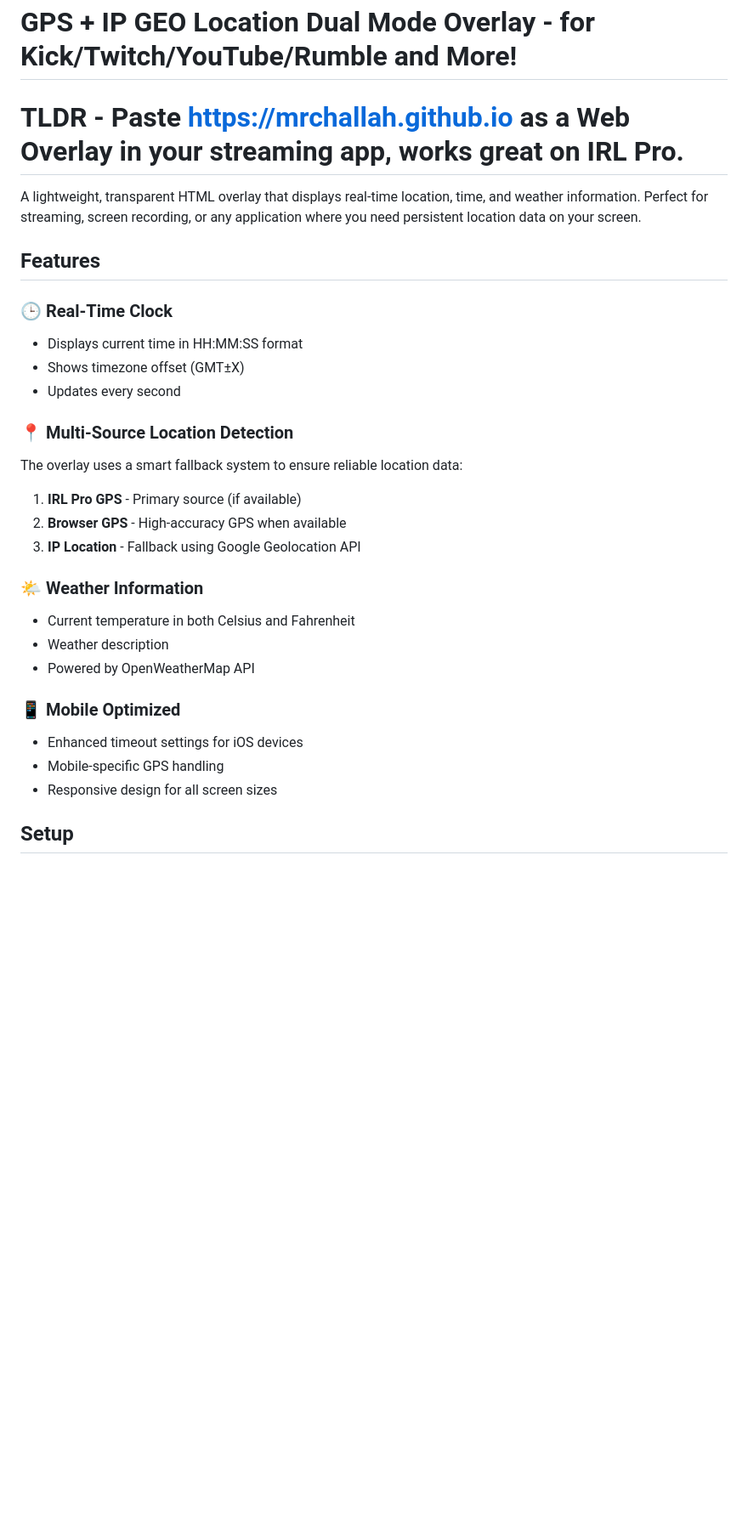
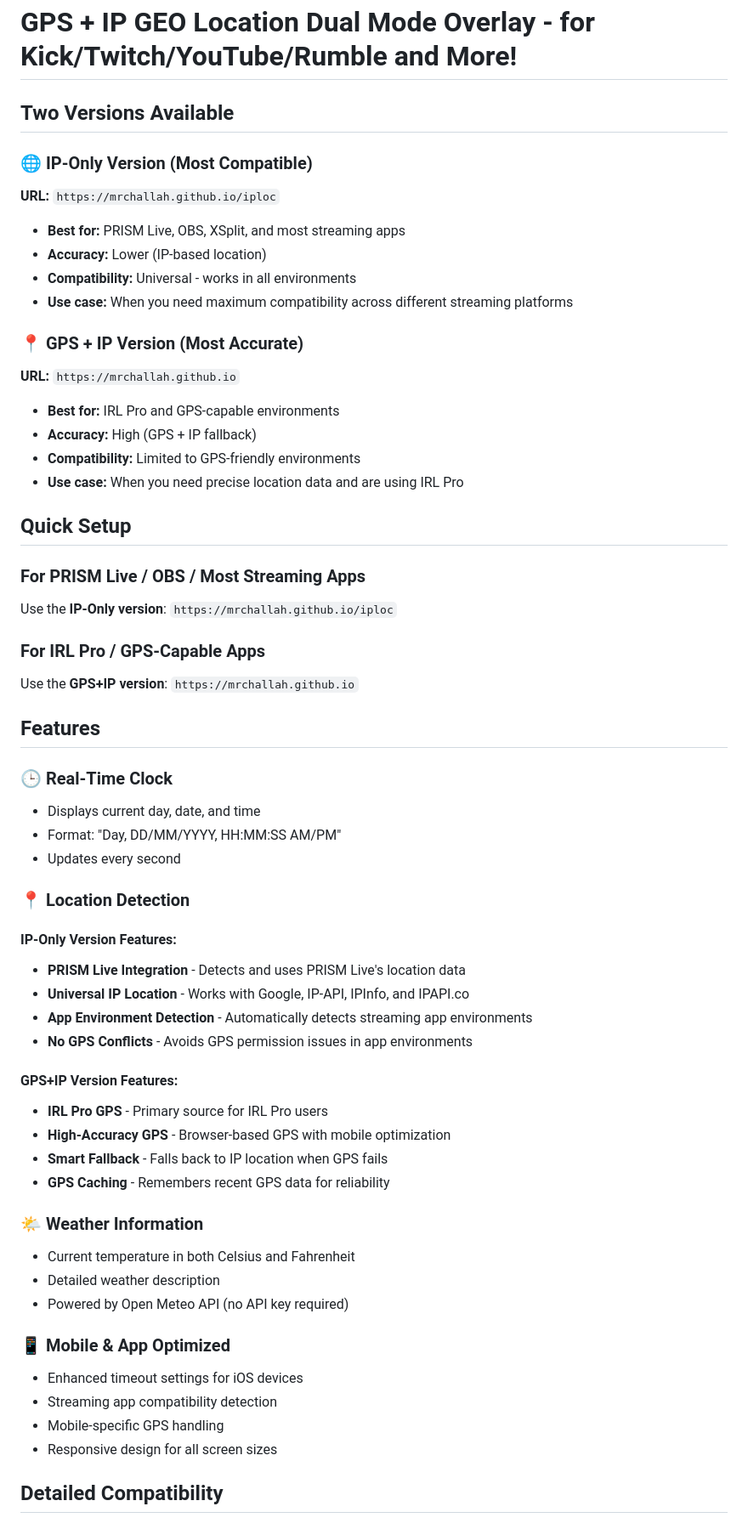
Before and after one commit to MrChallah/iploc, a Markdown page: README.md, the part around one of its changes. Shown at 85% size. Rendered like a GitHub page; blank space fills up the shorter version.

```diff
--- a/README.md
+++ b/README.md
@@ -1,32 +1,60 @@
 # GPS + IP GEO Location Dual Mode Overlay - for Kick/Twitch/YouTube/Rumble and More!
 
-# TLDR - Paste https://mrchallah.github.io as a Web Overlay in your streaming app, works great on IRL Pro.
+## Two Versions Available
 
-A lightweight, transparent HTML overlay that displays real-time location, time, and weather information. Perfect for streaming, screen recording, or any application where you need persistent location data on your screen.
+### 🌐 IP-Only Version (Most Compatible)
+**URL:** `https://mrchallah.github.io/iploc`
+- **Best for:** PRISM Live, OBS, XSplit, and most streaming apps
+- **Accuracy:** Lower (IP-based location)
+- **Compatibility:** Universal - works in all environments
+- **Use case:** When you need maximum compatibility across different streaming platforms
+
+### 📍 GPS + IP Version (Most Accurate)
+**URL:** `https://mrchallah.github.io`
+- **Best for:** IRL Pro and GPS-capable environments
+- **Accuracy:** High (GPS + IP fallback)
+- **Compatibility:** Limited to GPS-friendly environments
+- **Use case:** When you need precise location data and are using IRL Pro
+
+## Quick Setup
+
+### For PRISM Live / OBS / Most Streaming Apps
+Use the **IP-Only version**: `https://mrchallah.github.io/iploc`
+
+### For IRL Pro / GPS-Capable Apps
+Use the **GPS+IP version**: `https://mrchallah.github.io`
 
 ## Features
 
 ### 🕒 Real-Time Clock
-- Displays current time in HH:MM:SS format
-- Shows timezone offset (GMT±X)
+- Displays current day, date, and time
+- Format: "Day, DD/MM/YYYY, HH:MM:SS AM/PM"
 - Updates every second
 
-### 📍 Multi-Source Location Detection
-The overlay uses a smart fallback system to ensure reliable location data:
+### 📍 Location Detection
 
-1. **IRL Pro GPS** - Primary source (if available)
-2. **Browser GPS** - High-accuracy GPS when available
-3. **IP Location** - Fallback using Google Geolocation API
+#### IP-Only Version Features:
+- **PRISM Live Integration** - Detects and uses PRISM Live's location data
+- **Universal IP Location** - Works with Google, IP-API, IPInfo, and IPAPI.co
+- **App Environment Detection** - Automatically detects streaming app environments
+- **No GPS Conflicts** - Avoids GPS permission issues in app environments
+
+#### GPS+IP Version Features:
+- **IRL Pro GPS** - Primary source for IRL Pro users
+- **High-Accuracy GPS** - Browser-based GPS with mobile optimization
+- **Smart Fallback** - Falls back to IP location when GPS fails
+- **GPS Caching** - Remembers recent GPS data for reliability
 
 ### 🌤️ Weather Information
 - Current temperature in both Celsius and Fahrenheit
-- Weather description
-- Powered by OpenWeatherMap API
+- Detailed weather description
+- Powered by Open Meteo API (no API key required)
 
-### 📱 Mobile Optimized
+### 📱 Mobile & App Optimized
 - Enhanced timeout settings for iOS devices
+- Streaming app compatibility detection
 - Mobile-specific GPS handling
 - Responsive design for all screen sizes
 
-## Setup
+## Detailed Compatibility
 
```
Also changed, not shown: other parts of README.md (+100 -80 lines).
